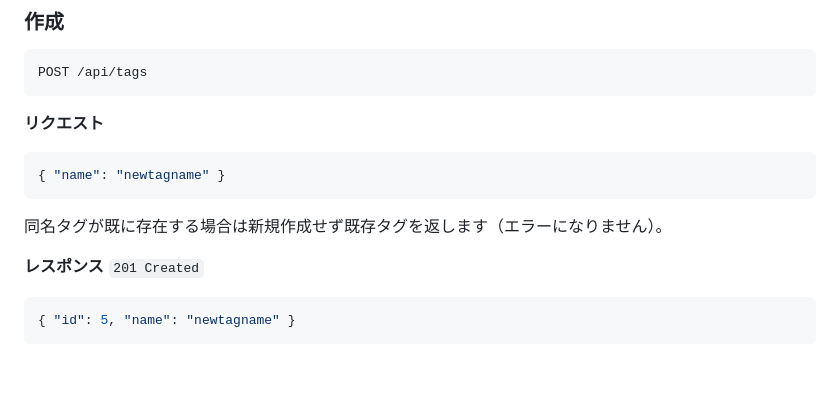
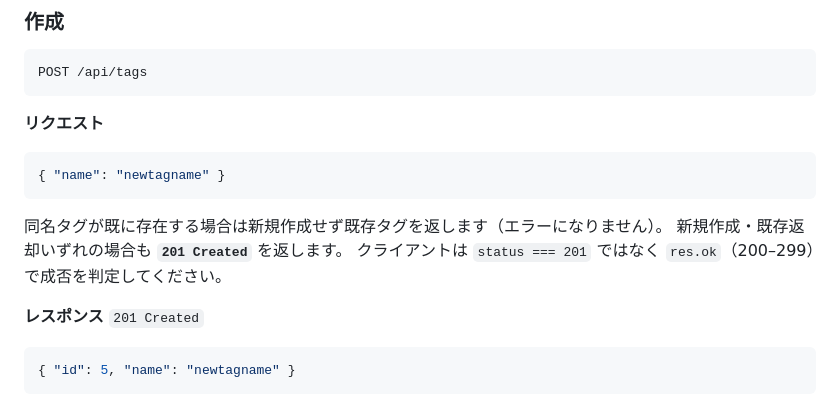
Before and after one commit to HarakaraSite/shirushi, a Markdown page: docs/api.md, the part around the change. Rendered like a GitHub page; blank space fills up the shorter version.

Commit message:
docs: clarify POST /api/tags always returns 201 for idempotent case
Both new and existing tag creation return 201 Created.
Clients should use res.ok (2xx) rather than status === 201.

Co-Authored-By: Claude Sonnet 4.6 <noreply@anthropic.com>

````diff
--- a/docs/api.md
+++ b/docs/api.md
@@ -297,6 +297,8 @@ POST /api/tags
 ```
 
 同名タグが既に存在する場合は新規作成せず既存タグを返します（エラーになりません）。
+新規作成・既存返却いずれの場合も **`201 Created`** を返します。
+クライアントは `status === 201` ではなく `res.ok`（200–299）で成否を判定してください。
 
 **レスポンス** `201 Created`
 
````
